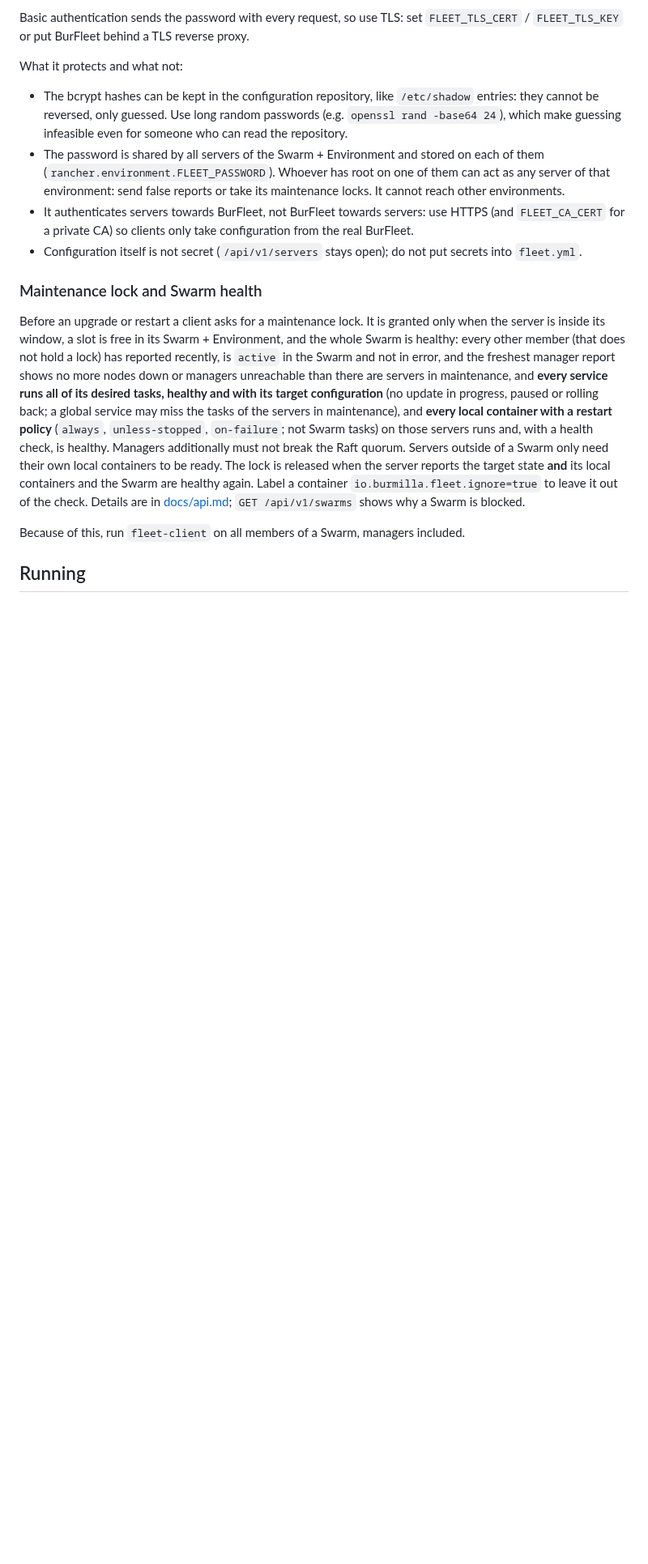
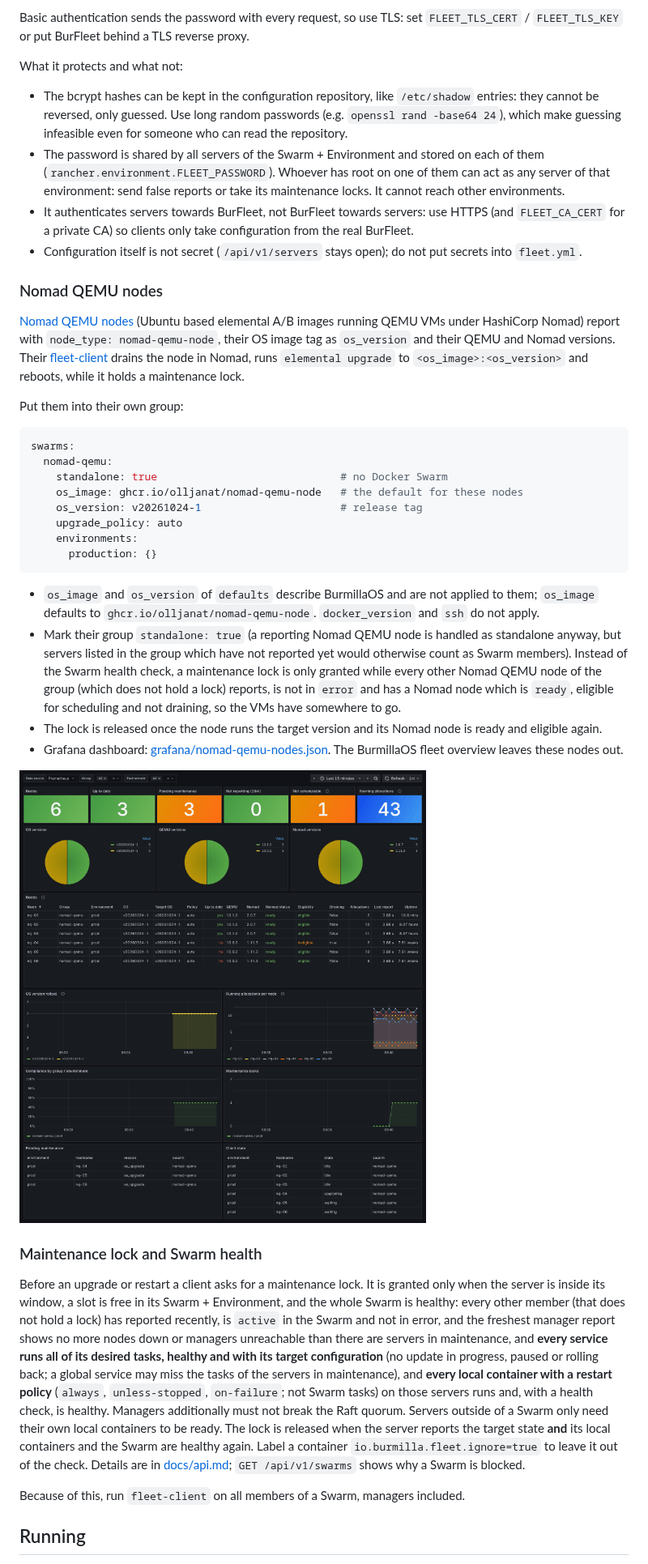
Before and after one commit to burmilla/os-fleet-manager, a Markdown page: README.md, the part around one of its changes. Shown at 81% size. GitHub-like rendering; pictures changed too: grafana/nomad-qemu-nodes.png (added); blank space fills up the shorter version.

````diff
--- a/README.md
+++ b/README.md
@@ -200,6 +203,46 @@ What it protects and what not:
 * Configuration itself is not secret (`/api/v1/servers` stays open); do not
   put secrets into `fleet.yml`.
 
+### Nomad QEMU nodes
+
+[Nomad QEMU nodes](https://github.com/olljanat/nomad-qemu-node) (Ubuntu based
+elemental A/B images running QEMU VMs under HashiCorp Nomad) report with
+`node_type: nomad-qemu-node`, their OS image tag as `os_version` and their
+QEMU and Nomad versions. Their
+[fleet-client](https://github.com/olljanat/nomad-qemu-node/tree/master/fleet-client)
+drains the node in Nomad, runs `elemental upgrade` to
+`<os_image>:<os_version>` and reboots, while it holds a maintenance lock.
+
+Put them into their own group:
+
+```yaml
+swarms:
+  nomad-qemu:
+    standalone: true                             # no Docker Swarm
+    os_image: ghcr.io/olljanat/nomad-qemu-node   # the default for these nodes
+    os_version: v20261024-1                      # release tag
+    upgrade_policy: auto
+    environments:
+      production: {}
+```
+
+* `os_image` and `os_version` of `defaults` describe BurmillaOS and are not
+  applied to them; `os_image` defaults to `ghcr.io/olljanat/nomad-qemu-node`.
+  `docker_version` and `ssh` do not apply.
+* Mark their group `standalone: true` (a reporting Nomad QEMU node is
+  handled as standalone anyway, but servers listed in the group which have
+  not reported yet would otherwise count as Swarm members). Instead of the
+  Swarm health check, a maintenance lock is only granted while every other
+  Nomad QEMU node of the group (which does not hold a lock) reports, is not
+  in `error` and has a Nomad node which is `ready`, eligible for scheduling
+  and not draining, so the VMs have somewhere to go.
+* The lock is released once the node runs the target version and its Nomad
+  node is ready and eligible again.
+* Grafana dashboard: [grafana/nomad-qemu-nodes.json](grafana/nomad-qemu-nodes.json).
+  The BurmillaOS fleet overview leaves these nodes out.
+
+![Nomad QEMU nodes dashboard](grafana/nomad-qemu-nodes.png)
+
 ### Maintenance lock and Swarm health
 
 Before an upgrade or restart a client asks for a maintenance lock. It is granted
````
Also changed, not shown: other parts of README.md (+11 -2 lines), docs/api.md (+32 -0 lines), 11 other files.
